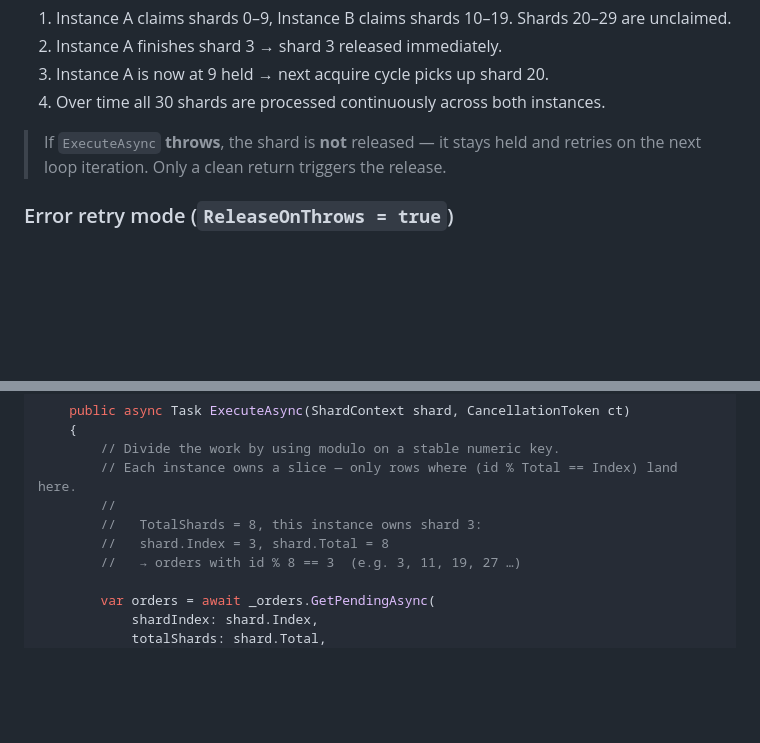
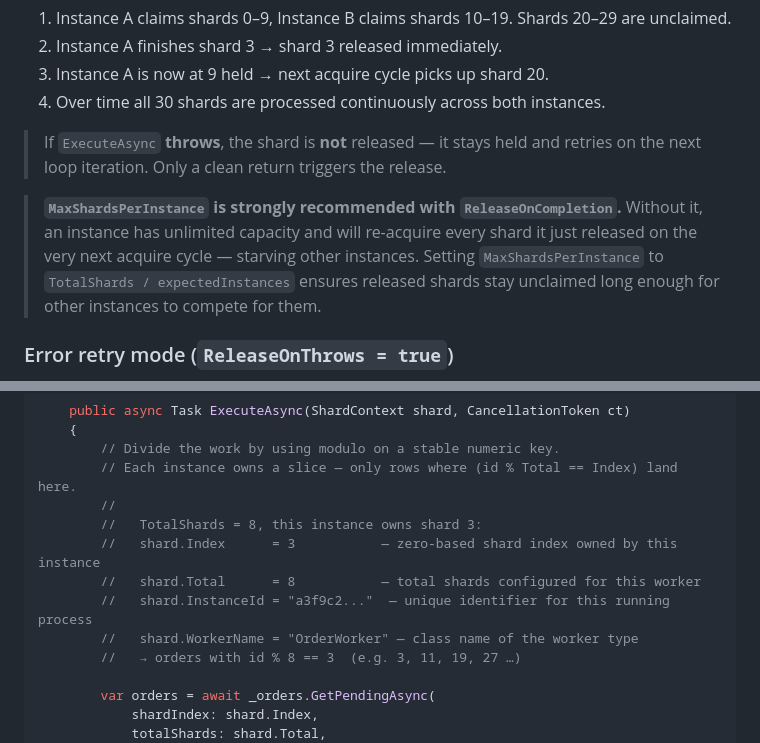
Before and after one commit to JayArrowz/ShardWorker, a Markdown page: README.md, 2 parts joined by grey strips. GitHub-like rendering; blank space fills up the shorter version.

```diff
--- a/README.md
+++ b/README.md
@@ -98,6 +98,8 @@ With 30 shards, 2 instances, and `MaxShardsPerInstance = 10`:
 
 > If `ExecuteAsync` **throws**, the shard is **not** released — it stays held and retries on the next loop iteration. Only a clean return triggers the release.
 
+> **`MaxShardsPerInstance` is strongly recommended with `ReleaseOnCompletion`.** Without it, an instance has unlimited capacity and will re-acquire every shard it just released on the very next acquire cycle — starving other instances. Setting `MaxShardsPerInstance` to `TotalShards / expectedInstances` ensures released shards stay unclaimed long enough for other instances to compete for them.
+
 ### Error retry mode (`ReleaseOnThrows = true`)
 
 By default, if `ExecuteAsync` throws, the error is logged and the shard is retried after `WorkerInterval`. With `ReleaseOnThrows = true`, the shard is released immediately so **any** instance (not necessarily this one) can attempt it on the next acquire cycle:
@@ -169,7 +171,10 @@ public class OrderWorker : IShardedWorker
         // Each instance owns a slice — only rows where (id % Total == Index) land here.
         //
         //   TotalShards = 8, this instance owns shard 3:
-        //   shard.Index = 3, shard.Total = 8
+        //   shard.Index      = 3           — zero-based shard index owned by this instance
+        //   shard.Total      = 8           — total shards configured for this worker
+        //   shard.InstanceId = "a3f9c2..."  — unique identifier for this running process
+        //   shard.WorkerName = "OrderWorker" — class name of the worker type
         //   → orders with id % 8 == 3  (e.g. 3, 11, 19, 27 …)
 
         var orders = await _orders.GetPendingAsync(
```
